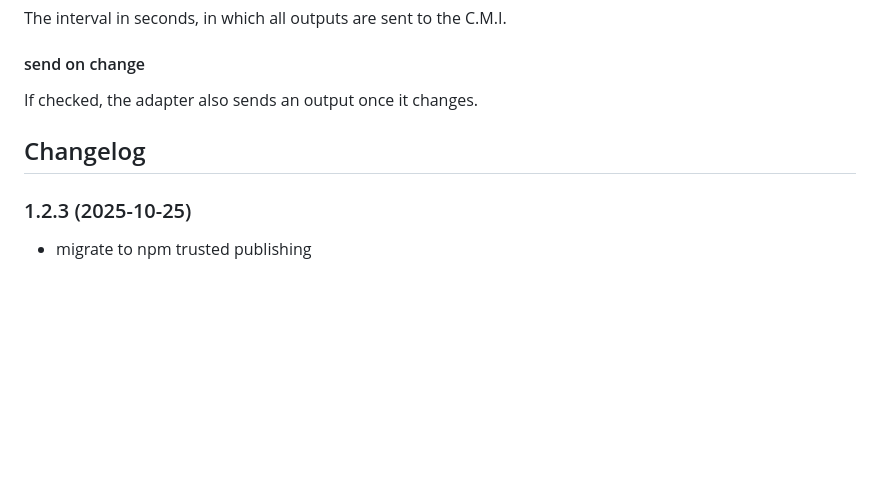
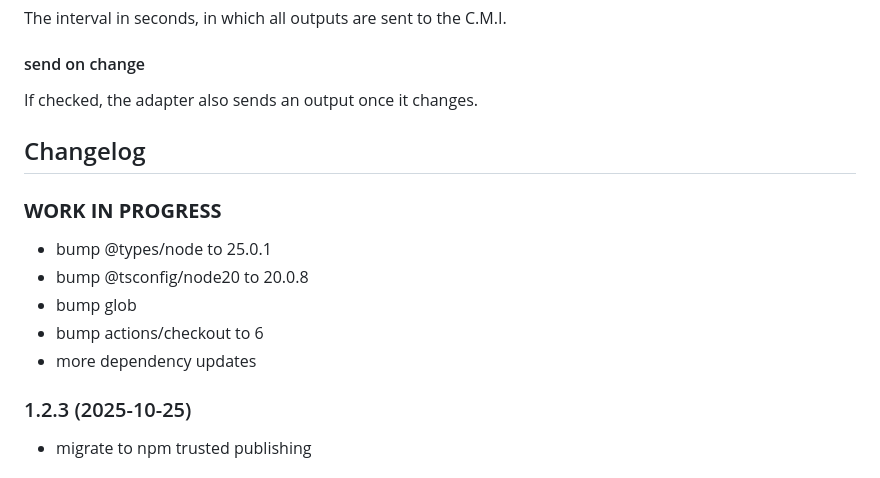
Before and after one commit to FreDeko06/ioBroker.cmicoe, a Markdown page: README.md, the part around the change. GitHub-like rendering; blank space fills up the shorter version.

Commit message:
update changelog

```diff
--- a/README.md
+++ b/README.md
@@ -57,6 +57,13 @@ If checked, the adapter also sends an output once it changes.
 
 
 ## Changelog
+### **WORK IN PROGRESS**
+* bump @types/node to 25.0.1
+* bump @tsconfig/node20 to 20.0.8
+* bump glob
+* bump actions/checkout to 6
+* more dependency updates
+
 ### 1.2.3 (2025-10-25)
 * migrate to npm trusted publishing
 
```
